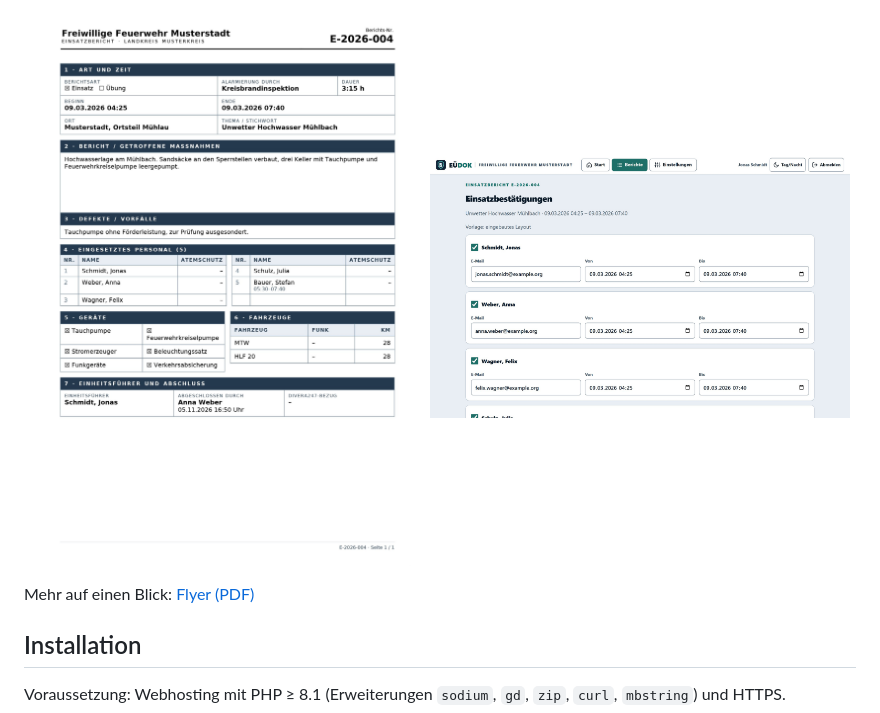
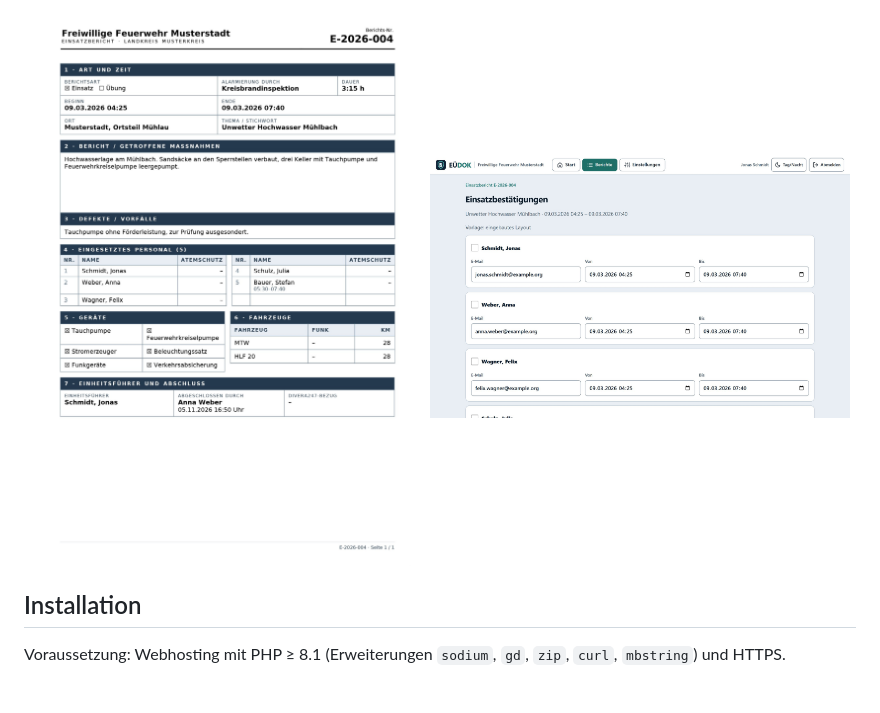
Before and after one commit to ugdrohnelandshutland/euedok, a Markdown page: README.md, the part around the change. Drawn GitHub-style; pictures changed too: docs/img/confirm-desk.jpg; blank space fills up the shorter version.

Commit message:
docs: Screenshots im neuen Design, Flyer-Link entfernt

```diff
--- a/README.md
+++ b/README.md
@@ -54,8 +54,6 @@ Alle Daten bleiben auf dem eigenen Server.
   <img src="docs/img/confirm-desk.jpg" width="420" alt="Einsatzbestätigungen versenden">
 </p>
 
-Mehr auf einen Blick: [Flyer (PDF)](design/flyer/EUEDOK_Flyer.pdf)
-
 ## Installation
 
 Voraussetzung: Webhosting mit PHP ≥ 8.1 (Erweiterungen `sodium`, `gd`, `zip`, `curl`, `mbstring`)
```
Also changed, not shown: docs/img/form-people-dark.jpg, docs/img/form-people.jpg, docs/img/home.jpg, docs/img/reports-desk.jpg, 1 other file.
